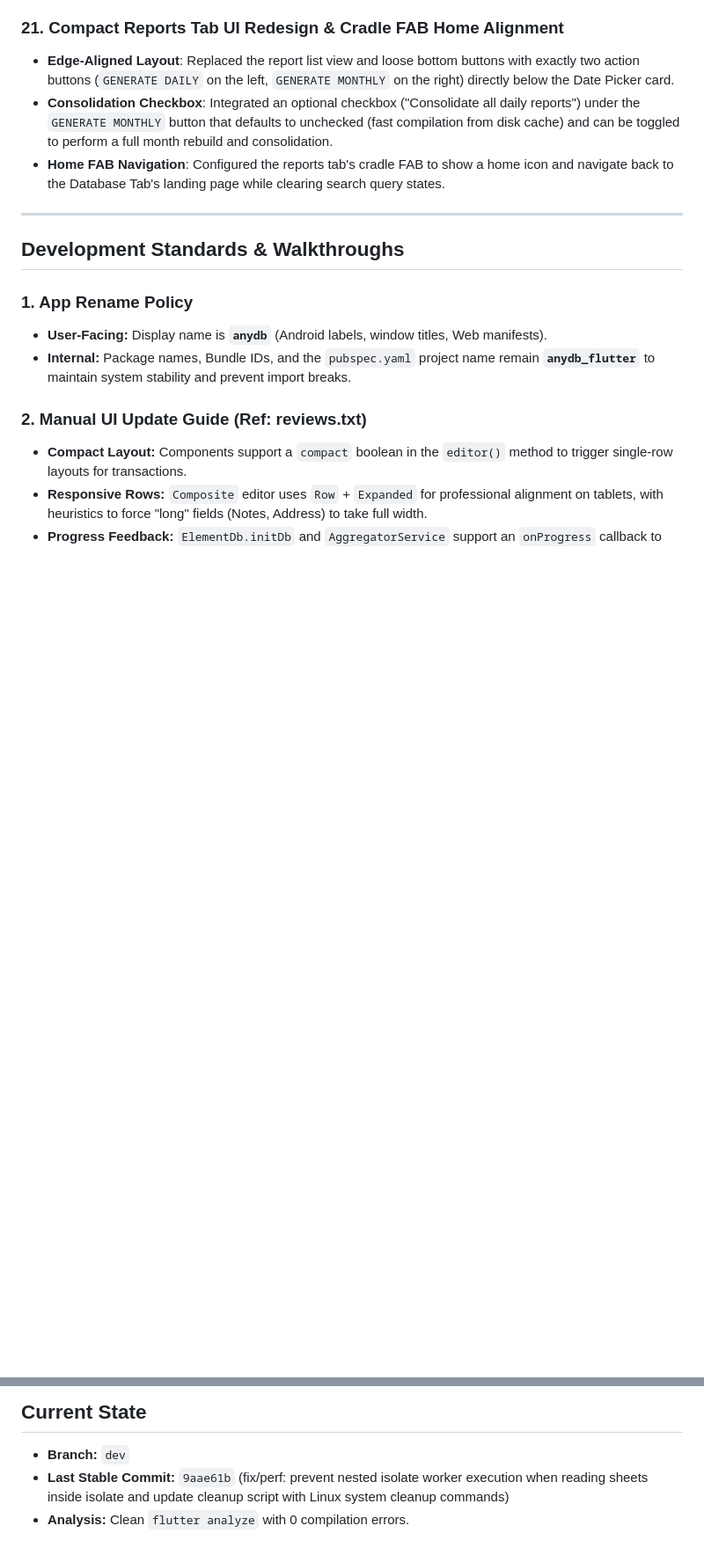
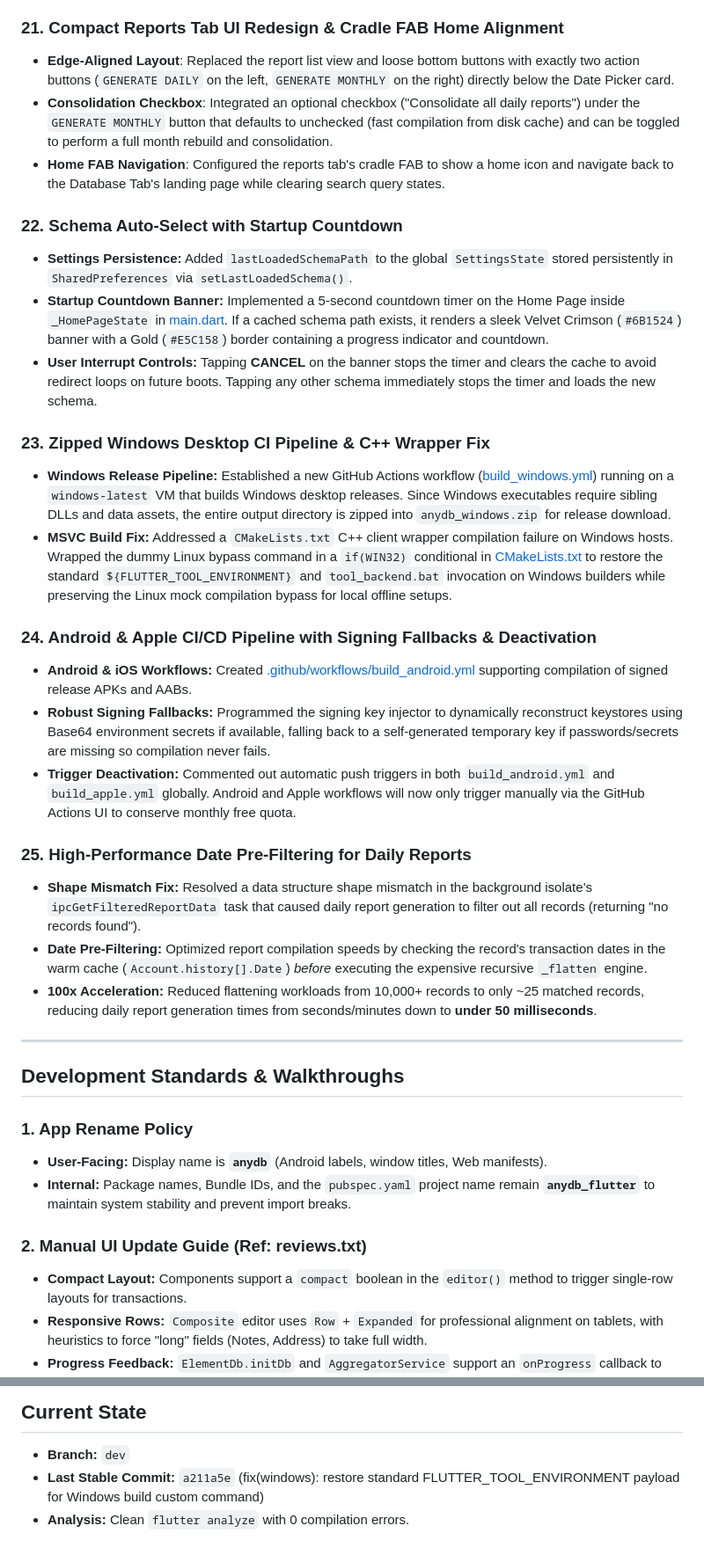
Before and after one commit to vinayak-10/anydb_flutter, a Markdown page: GEMINI.md, 2 parts joined by grey strips. Shown at 88% size. Drawn GitHub-style; blank space fills up the shorter version.

Commit message:
docs: update project context in GEMINI.md for June 2026 session achievements

```diff
--- a/GEMINI.md
+++ b/GEMINI.md
@@ -120,6 +120,25 @@
 - **Consolidation Checkbox**: Integrated an optional checkbox ("Consolidate all daily reports") under the `GENERATE MONTHLY` button that defaults to unchecked (fast compilation from disk cache) and can be toggled to perform a full month rebuild and consolidation.
 - **Home FAB Navigation**: Configured the reports tab's cradle FAB to show a home icon and navigate back to the Database Tab's landing page while clearing search query states.
 
+### 22. Schema Auto-Select with Startup Countdown
+- **Settings Persistence:** Added `lastLoadedSchemaPath` to the global `SettingsState` stored persistently in `SharedPreferences` via `setLastLoadedSchema()`.
+- **Startup Countdown Banner:** Implemented a 5-second countdown timer on the Home Page inside `_HomePageState` in [main.dart](file:///lib/main.dart). If a cached schema path exists, it renders a sleek Velvet Crimson (`#6B1524`) banner with a Gold (`#E5C158`) border containing a progress indicator and countdown.
+- **User Interrupt Controls:** Tapping **CANCEL** on the banner stops the timer and clears the cache to avoid redirect loops on future boots. Tapping any other schema immediately stops the timer and loads the new schema.
+
+### 23. Zipped Windows Desktop CI Pipeline & C++ Wrapper Fix
+- **Windows Release Pipeline:** Established a new GitHub Actions workflow ([build_windows.yml](file:///.github/workflows/build_windows.yml)) running on a `windows-latest` VM that builds Windows desktop releases. Since Windows executables require sibling DLLs and data assets, the entire output directory is zipped into `anydb_windows.zip` for release download.
+- **MSVC Build Fix:** Addressed a `CMakeLists.txt` C++ client wrapper compilation failure on Windows hosts. Wrapped the dummy Linux bypass command in a `if(WIN32)` conditional in [CMakeLists.txt](file:///windows/flutter/CMakeLists.txt) to restore the standard `${FLUTTER_TOOL_ENVIRONMENT}` and `tool_backend.bat` invocation on Windows builders while preserving the Linux mock compilation bypass for local offline setups.
+
+### 24. Android & Apple CI/CD Pipeline with Signing Fallbacks & Deactivation
+- **Android & iOS Workflows:** Created [.github/workflows/build_android.yml](file:///.github/workflows/build_android.yml) supporting compilation of signed release APKs and AABs.
+- **Robust Signing Fallbacks:** Programmed the signing key injector to dynamically reconstruct keystores using Base64 environment secrets if available, falling back to a self-generated temporary key if passwords/secrets are missing so compilation never fails.
+- **Trigger Deactivation:** Commented out automatic push triggers in both `build_android.yml` and `build_apple.yml` globally. Android and Apple workflows will now only trigger manually via the GitHub Actions UI to conserve monthly free quota.
+
+### 25. High-Performance Date Pre-Filtering for Daily Reports
+- **Shape Mismatch Fix:** Resolved a data structure shape mismatch in the background isolate's `ipcGetFilteredReportData` task that caused daily report generation to filter out all records (returning "no records found").
+- **Date Pre-Filtering:** Optimized report compilation speeds by checking the record's transaction dates in the warm cache (`Account.history[].Date`) *before* executing the expensive recursive `_flatten` engine.
+- **100x Acceleration:** Reduced flattening workloads from 10,000+ records to only ~25 matched records, reducing daily report generation times from seconds/minutes down to **under 50 milliseconds**.
+
 ---
 
 ## Development Standards & Walkthroughs
@@ -174,5 +193,5 @@
 
 ## Current State
 - **Branch:** `dev`
-- **Last Stable Commit:** `9aae61b` (fix/perf: prevent nested isolate worker execution when reading sheets inside isolate and update cleanup script with Linux system cleanup commands)
+- **Last Stable Commit:** `a211a5e` (fix(windows): restore standard FLUTTER_TOOL_ENVIRONMENT payload for Windows build custom command)
 - **Analysis:** Clean `flutter analyze` with 0 compilation errors.
```
